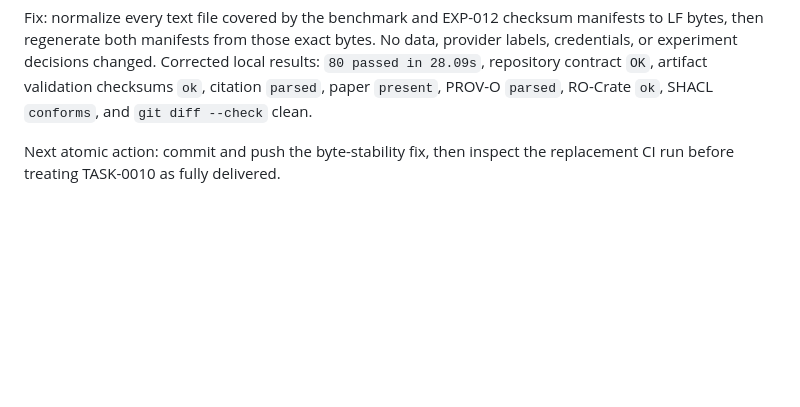
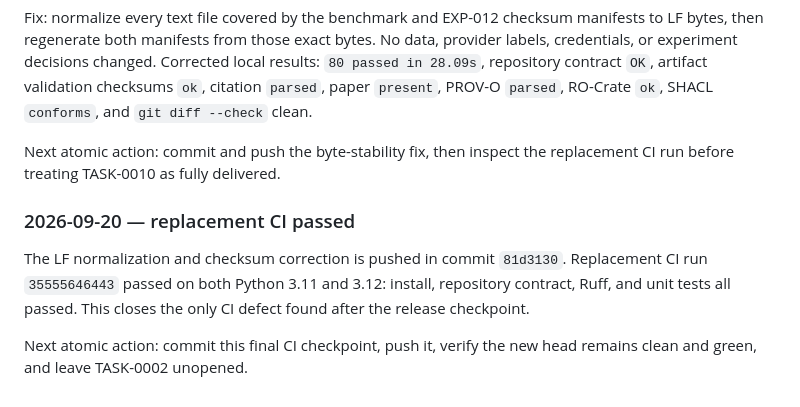
Before and after one commit to Pukujan/Eval-lab, a Markdown page: tasks/TASK-0010-selective-escalation.md, the part around the change. GitHub-like rendering; blank space fills up the shorter version.

Commit message:
TASK-0010: record green CI checkpoint

```diff
--- a/tasks/TASK-0010-selective-escalation.md
+++ b/tasks/TASK-0010-selective-escalation.md
@@ -631,3 +631,9 @@ The first CI run for final commit `282865e` was `35555437302`. Repository contra
 Fix: normalize every text file covered by the benchmark and EXP-012 checksum manifests to LF bytes, then regenerate both manifests from those exact bytes. No data, provider labels, credentials, or experiment decisions changed. Corrected local results: `80 passed in 28.09s`, repository contract `OK`, artifact validation checksums `ok`, citation `parsed`, paper `present`, PROV-O `parsed`, RO-Crate `ok`, SHACL `conforms`, and `git diff --check` clean.
 
 Next atomic action: commit and push the byte-stability fix, then inspect the replacement CI run before treating TASK-0010 as fully delivered.
+
+### 2026-09-20 — replacement CI passed
+
+The LF normalization and checksum correction is pushed in commit `81d3130`. Replacement CI run `35555646443` passed on both Python 3.11 and 3.12: install, repository contract, Ruff, and unit tests all passed. This closes the only CI defect found after the release checkpoint.
+
+Next atomic action: commit this final CI checkpoint, push it, verify the new head remains clean and green, and leave TASK-0002 unopened.
```
Also changed, not shown: checkpoints/CURRENT.md (+6 -0 lines).
